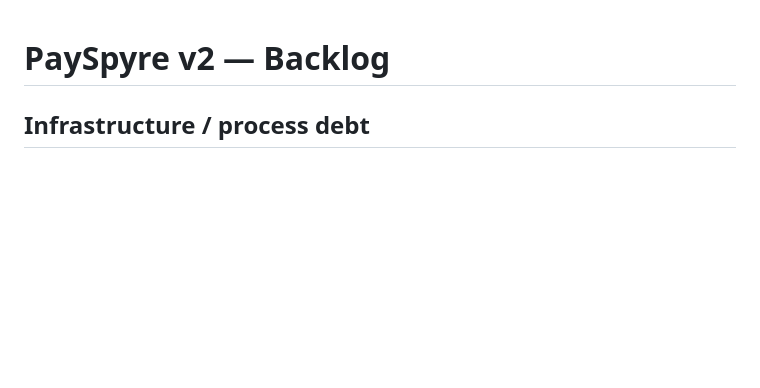
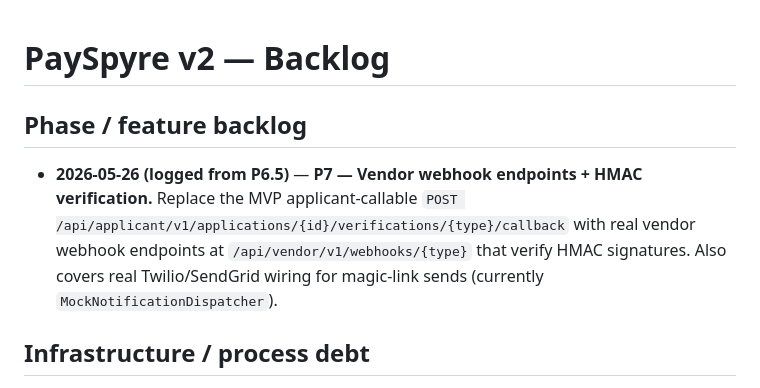
Before and after one commit to dmdwebster-collab/payspyre-backend, a Markdown page: payspyre_backlog.md, the part around the change. Drawn GitHub-style; blank space fills up the shorter version.

Commit message:
docs(backlog): log P7 vendor webhook endpoints + HMAC (from P6.5 kickoff §3 #7)
The MVP applicant-callable verification callback should become real vendor
webhook endpoints with HMAC verification in P7 (plus real Twilio/SendGrid
wiring for magic-link sends).

Co-Authored-By: Claude Opus 4.7 (1M context) <noreply@anthropic.com>

```diff
--- a/payspyre_backlog.md
+++ b/payspyre_backlog.md
@@ -1,4 +1,8 @@
 # PaySpyre v2 — Backlog
+
+## Phase / feature backlog
+
+- **2026-05-26 (logged from P6.5)** — **P7 — Vendor webhook endpoints + HMAC verification.** Replace the MVP applicant-callable `POST /api/applicant/v1/applications/{id}/verifications/{type}/callback` with real vendor webhook endpoints at `/api/vendor/v1/webhooks/{type}` that verify HMAC signatures. Also covers real Twilio/SendGrid wiring for magic-link sends (currently `MockNotificationDispatcher`).
 
 ## Infrastructure / process debt
 
```
